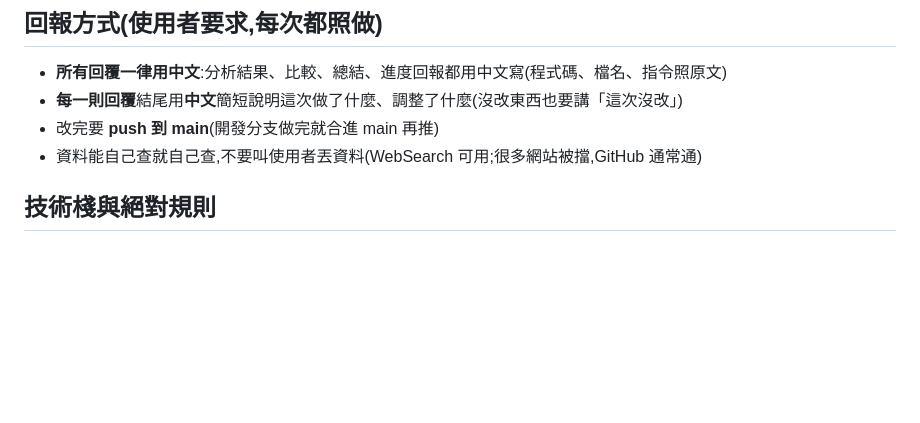
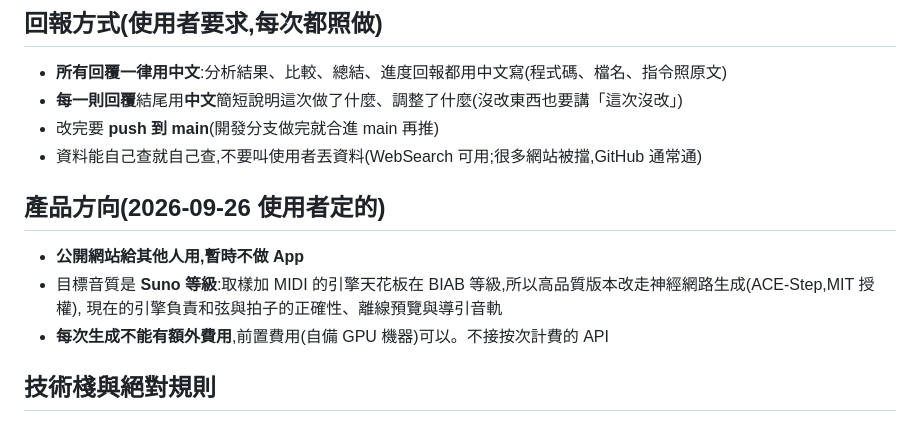
Before and after one commit to stevenmusic/BackingTrack, a Markdown page: CLAUDE.md, the part around the change. Drawn GitHub-style; blank space fills up the shorter version.

Commit message:
CLAUDE.md:產品方向——公開網站、暫不做 App、目標 Suno 等級、每次生成不能有額外費用
Co-Authored-By: Claude Opus 5.5 <noreply@anthropic.com>
Claude-Session: https://claude.ai/code/session_01ALSD7RMGFdwGTKFYFyJwwS

```diff
--- a/CLAUDE.md
+++ b/CLAUDE.md
@@ -9,6 +9,12 @@
 - **每一則回覆**結尾用**中文**簡短說明這次做了什麼、調整了什麼(沒改東西也要講「這次沒改」)
 - 改完要 **push 到 main**(開發分支做完就合進 main 再推)
 - 資料能自己查就自己查,不要叫使用者丟資料(WebSearch 可用;很多網站被擋,GitHub 通常通)
+
+## 產品方向(2026-09-26 使用者定的)
+- **公開網站給其他人用,暫時不做 App**
+- 目標音質是 **Suno 等級**:取樣加 MIDI 的引擎天花板在 BIAB 等級,所以高品質版本改走神經網路生成(ACE-Step,MIT 授權),
+  現在的引擎負責和弦與拍子的正確性、離線預覽與導引音軌
+- **每次生成不能有額外費用**,前置費用(自備 GPU 機器)可以。不接按次計費的 API
 
 ## 技術棧與絕對規則
 - **單檔 `index.html`**,CSS/JS 內嵌,CDN only,無 build,GitHub Pages 直接部署。不要拆檔,除非使用者明確要求
```
